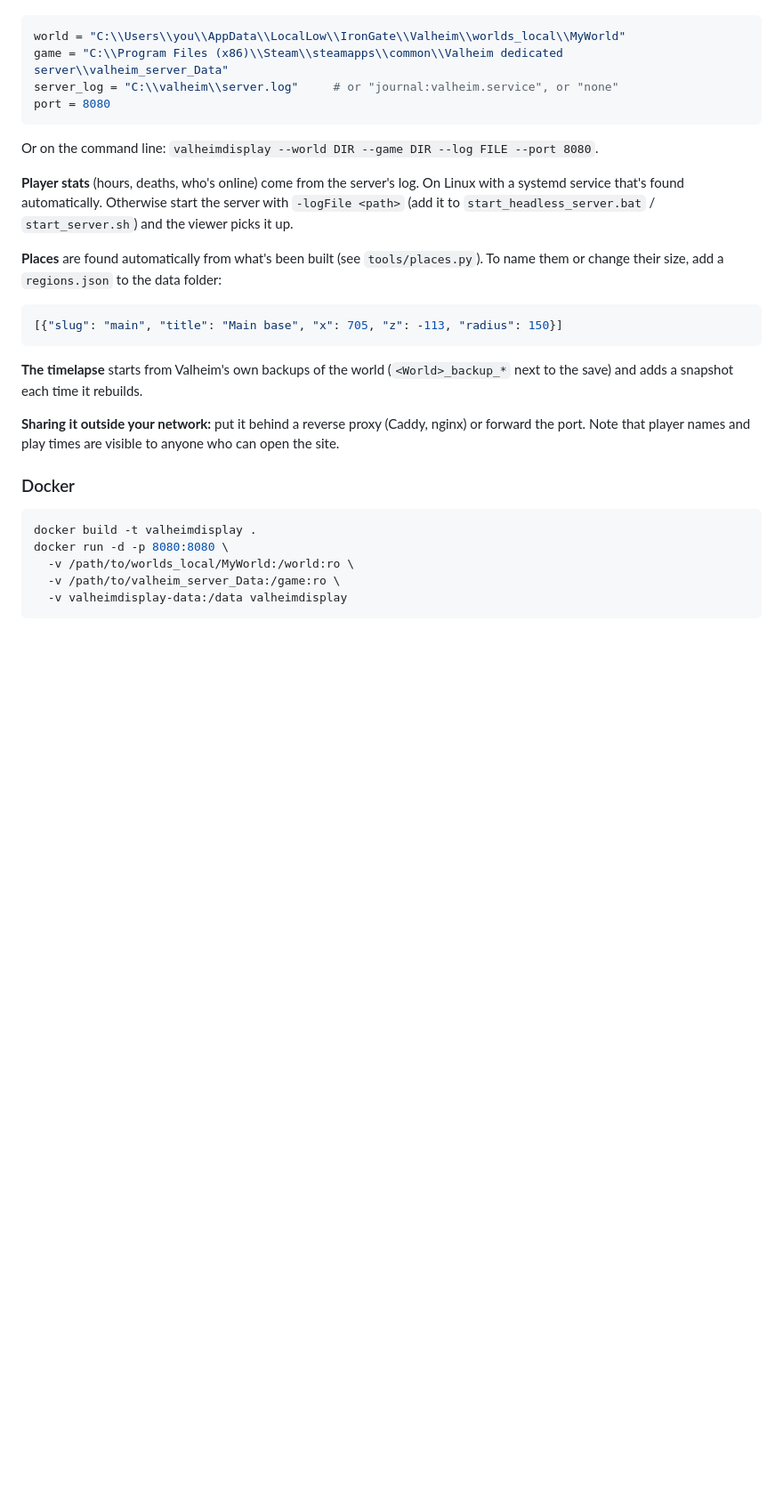
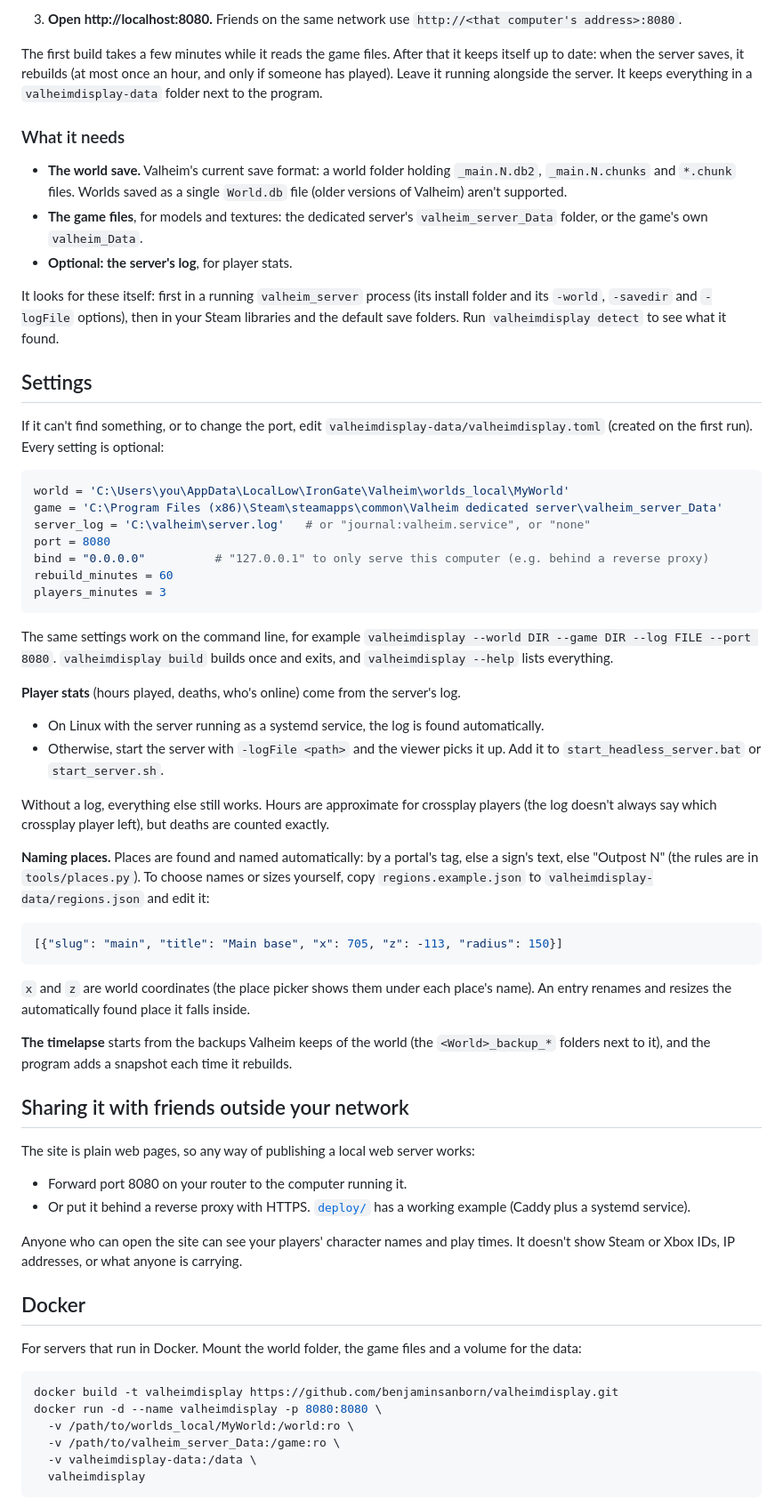
Before and after one commit to benjaminsanborn/valheimdisplay, a Markdown page: README.md, the part around one of its changes. Shown at 89% size. Rendered like a GitHub page; blank space fills up the shorter version.

````diff
--- a/README.md
+++ b/README.md
@@ -29,36 +46,84 @@ If it can't find something, set it in `valheimdisplay-data/valheimdisplay.toml`
+3. **Open http://localhost:8080.** Friends on the same network use `http://<that computer's address>:8080`.
+
+The first build takes a few minutes while it reads the game files. After that it keeps itself up to
+date: when the server saves, it rebuilds (at most once an hour, and only if someone has played).
+Leave it running alongside the server. It keeps everything in a `valheimdisplay-data` folder
+next to the program.
+
+### What it needs
+
+- **The world save.** Valheim's current save format: a world folder holding `_main.N.db2`,
+  `_main.N.chunks` and `*.chunk` files. Worlds saved as a single `World.db` file (older versions
+  of Valheim) aren't supported.
+- **The game files**, for models and textures: the dedicated server's `valheim_server_Data`
+  folder, or the game's own `valheim_Data`.
+- **Optional: the server's log**, for player stats.
+
+It looks for these itself: first in a running `valheim_server` process (its install folder and its
+`-world`, `-savedir` and `-logFile` options), then in your Steam libraries and the default save
+folders. Run `valheimdisplay detect` to see what it found.
+
+## Settings
+
+If it can't find something, or to change the port, edit `valheimdisplay-data/valheimdisplay.toml`
+(created on the first run). Every setting is optional:
 
 ```toml
-world = "C:\\Users\\you\\AppData\\LocalLow\\IronGate\\Valheim\\worlds_local\\MyWorld"
-game = "C:\\Program Files (x86)\\Steam\\steamapps\\common\\Valheim dedicated server\\valheim_server_Data"
-server_log = "C:\\valheim\\server.log"     # or "journal:valheim.service", or "none"
+world = 'C:\Users\you\AppData\LocalLow\IronGate\Valheim\worlds_local\MyWorld'
+game = 'C:\Program Files (x86)\Steam\steamapps\common\Valheim dedicated server\valheim_server_Data'
+server_log = 'C:\valheim\server.log'   # or "journal:valheim.service", or "none"
 port = 8080
+bind = "0.0.0.0"          # "127.0.0.1" to only serve this computer (e.g. behind a reverse proxy)
+rebuild_minutes = 60
+players_minutes = 3
 ```
 
-Or on the command line: `valheimdisplay --world DIR --game DIR --log FILE --port 8080`.
+The same settings work on the command line, for example
+`valheimdisplay --world DIR --game DIR --log FILE --port 8080`.
+`valheimdisplay build` builds once and exits, and `valheimdisplay --help` lists everything.
 
-**Player stats** (hours, deaths, who's online) come from the server's log. On Linux with a
-systemd service that's found automatically. Otherwise start the server with
-`-logFile <path>` (add it to `start_headless_server.bat` / `start_server.sh`) and the viewer picks it up.
+**Player stats** (hours played, deaths, who's online) come from the server's log.
+- On Linux with the server running as a systemd service, the log is found automatically.
+- Otherwise, start the server with `-logFile <path>` and the viewer picks it up. Add it to
+  `start_headless_server.bat` or `start_server.sh`.
 
-**Places** are found automatically from what's been built (see `tools/places.py`). To name them
-or change their size, add a `regions.json` to the data folder:
+Without a log, everything else still works. Hours are approximate for crossplay players (the log
+doesn't always say which crossplay player left), but deaths are counted exactly.
+
+**Naming places.** Places are found and named automatically: by a portal's tag, else a sign's
+text, else "Outpost N" (the rules are in `tools/places.py`). To choose names or sizes yourself,
+copy `regions.example.json` to `valheimdisplay-data/regions.json` and edit it:
 
 ```json
 [{"slug": "main", "title": "Main base", "x": 705, "z": -113, "radius": 150}]
 ```
 
-**The timelapse** starts from Valheim's own backups of the world (`<World>_backup_*` next to the
-save) and adds a snapshot each time it rebuilds.
+`x` and `z` are world coordinates (the place picker shows them under each place's name). An entry
+renames and resizes the automatically found place it falls inside.
 
-**Sharing it outside your network:** put it behind a reverse proxy (Caddy, nginx) or forward the port.
-Note that player names and play times are visible to anyone who can open the site.
+**The timelapse** starts from the backups Valheim keeps of the world (the `<World>_backup_*`
+folders next to it), and the program adds a snapshot each time it rebuilds.
 
-### Docker
+## Sharing it with friends outside your network
+
+The site is plain web pages, so any way of publishing a local web server works:
+
+- Forward port 8080 on your router to the computer running it.
+- Or put it behind a reverse proxy with HTTPS. [`deploy/`](deploy) has a working example
+  (Caddy plus a systemd service).
+
+Anyone who can open the site can see your players' character names and play times. It doesn't
+show Steam or Xbox IDs, IP addresses, or what anyone is carrying.
+
+## Docker
+
+For servers that run in Docker. Mount the world folder, the game files and a volume for the data:
 
 ```sh
-docker build -t valheimdisplay .
-docker run -d -p 8080:8080 \
+docker build -t valheimdisplay https://github.com/benjaminsanborn/valheimdisplay.git
+docker run -d --name valheimdisplay -p 8080:8080 \
   -v /path/to/worlds_local/MyWorld:/world:ro \
   -v /path/to/valheim_server_Data:/game:ro \
-  -v valheimdisplay-data:/data valheimdisplay
+  -v valheimdisplay-data:/data \
+  valheimdisplay
 ```
````
Also changed, not shown: other parts of README.md (+93 -43 lines), .github/ISSUE_TEMPLATE/bug.md (added, +21 -0 lines), deploy/README.md (added, +24 -0 lines), docs/globe.jpg (added), docs/main.jpg (added), docs/night.jpg (added), 8 other files.
